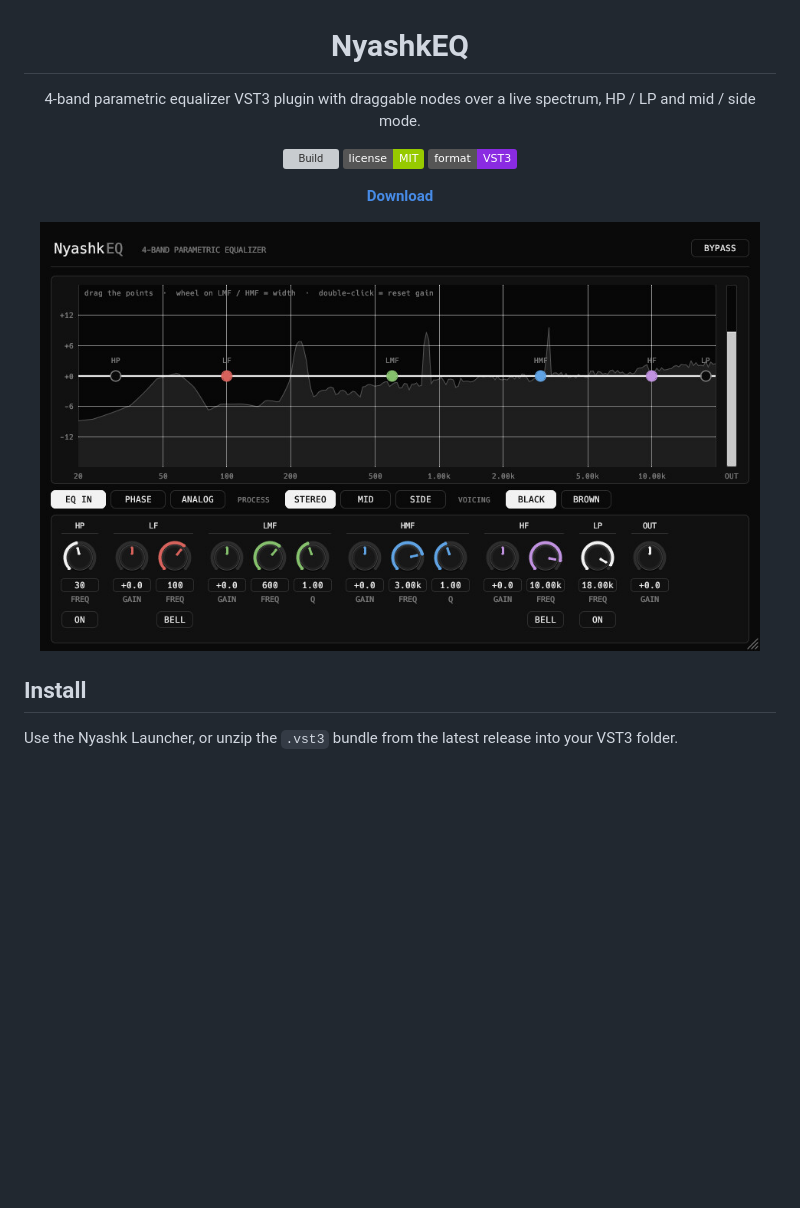
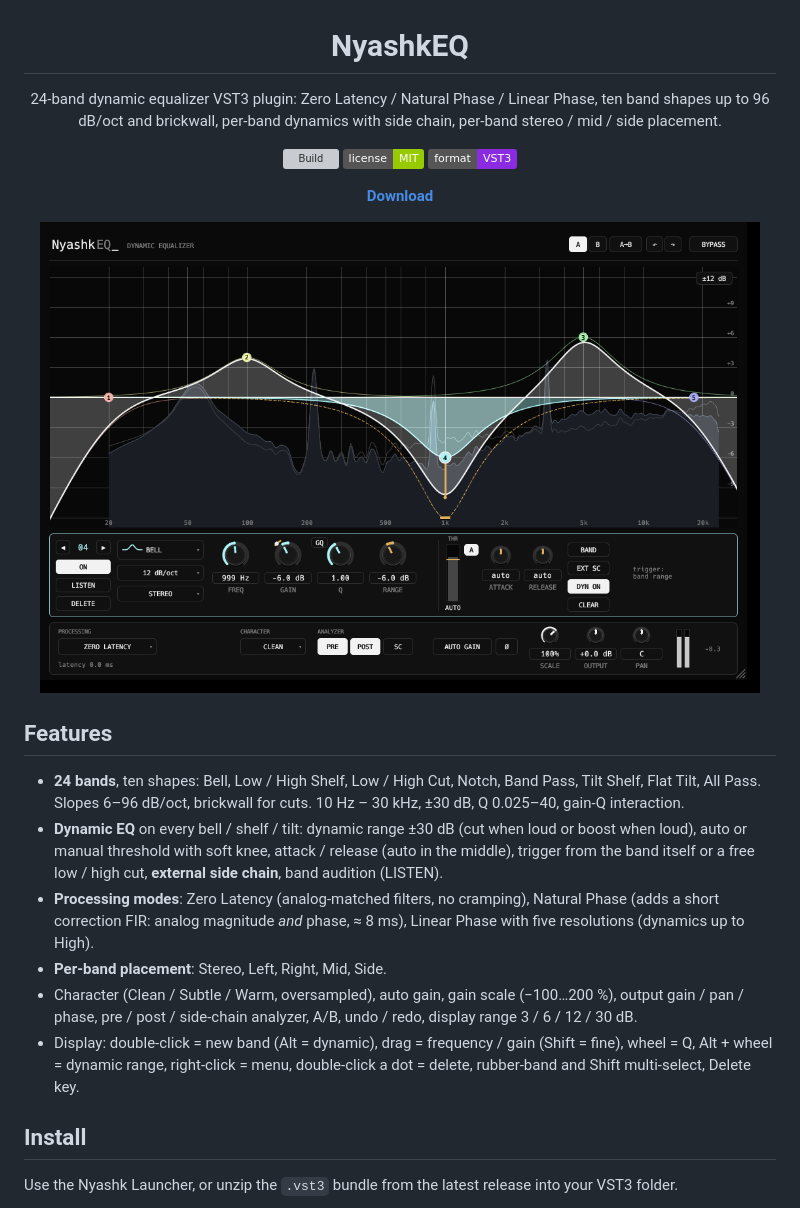
Before and after one commit to xslimakx/NyashkEQ, a Markdown page: README.md, the part around the change. GitHub-like rendering; pictures changed too: docs/img/nyashkeq.jpg (deleted), docs/img/nyashkeq.png (added); badges without logos; blank space fills up the shorter version; grey boxes are pictures that could not be loaded.

```diff
--- a/README.md
+++ b/README.md
@@ -2,7 +2,7 @@
 
 # NyashkEQ
 
-4-band parametric equalizer VST3 plugin with draggable nodes over a live spectrum, HP / LP and mid / side mode.
+24-band dynamic equalizer VST3 plugin: Zero Latency / Natural Phase / Linear Phase, ten band shapes up to 96 dB/oct and brickwall, per-band dynamics with side chain, per-band stereo / mid / side placement.
 
 [![Build](https://github.com/xslimakx/NyashkEQ/actions/workflows/build.yml/badge.svg)](https://github.com/xslimakx/NyashkEQ/actions/workflows/build.yml)
 [![License: MIT](https://img.shields.io/badge/license-MIT-green.svg)](LICENSE)
@@ -12,7 +12,16 @@
 
 </div>
 
-<p align="center"><img src="docs/img/nyashkeq.jpg" width="720"></p>
+<p align="center"><img src="docs/img/nyashkeq.png" width="720"></p>
+
+## Features
+
+- **24 bands**, ten shapes: Bell, Low / High Shelf, Low / High Cut, Notch, Band Pass, Tilt Shelf, Flat Tilt, All Pass. Slopes 6–96 dB/oct, brickwall for cuts. 10 Hz – 30 kHz, ±30 dB, Q 0.025–40, gain-Q interaction.
+- **Dynamic EQ** on every bell / shelf / tilt: dynamic range ±30 dB (cut when loud or boost when loud), auto or manual threshold with soft knee, attack / release (auto in the middle), trigger from the band itself or a free low / high cut, **external side chain**, band audition (LISTEN).
+- **Processing modes**: Zero Latency (analog-matched filters, no cramping), Natural Phase (adds a short correction FIR: analog magnitude *and* phase, ≈ 8 ms), Linear Phase with five resolutions (dynamics up to High).
+- **Per-band placement**: Stereo, Left, Right, Mid, Side.
+- Character (Clean / Subtle / Warm, oversampled), auto gain, gain scale (−100…200 %), output gain / pan / phase, pre / post / side-chain analyzer, A/B, undo / redo, display range 3 / 6 / 12 / 30 dB.
+- Display: double-click = new band (Alt = dynamic), drag = frequency / gain (Shift = fine), wheel = Q, Alt + wheel = dynamic range, right-click = menu, double-click a dot = delete, rubber-band and Shift multi-select, Delete key.
 
 ## Install
 Use the Nyashk Launcher, or unzip the `.vst3` bundle from the latest release into your VST3 folder.
```
Also changed, not shown: RELEASE_NOTES.md (+12 -0 lines), 16 other files.
